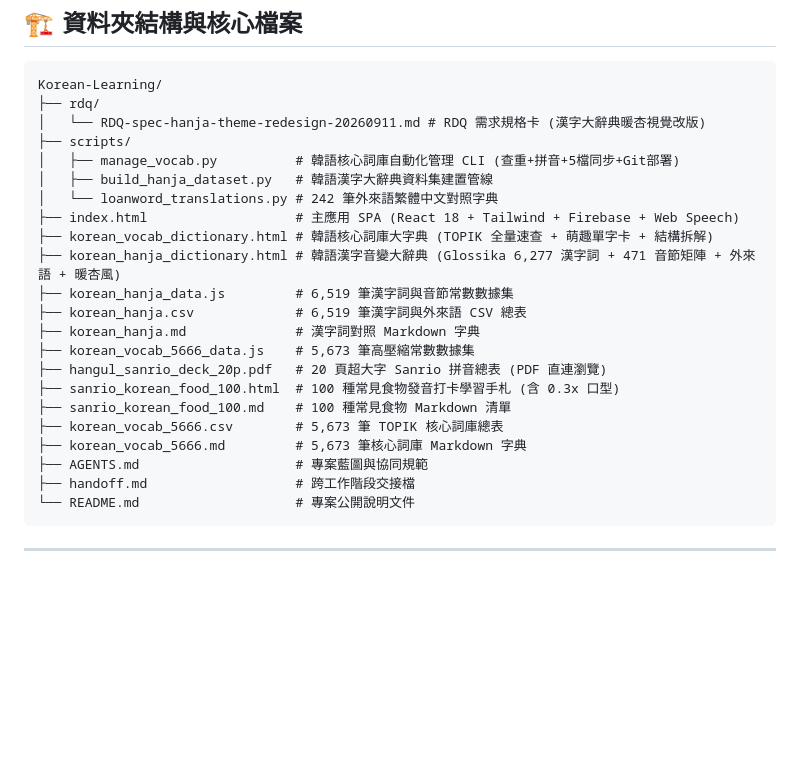
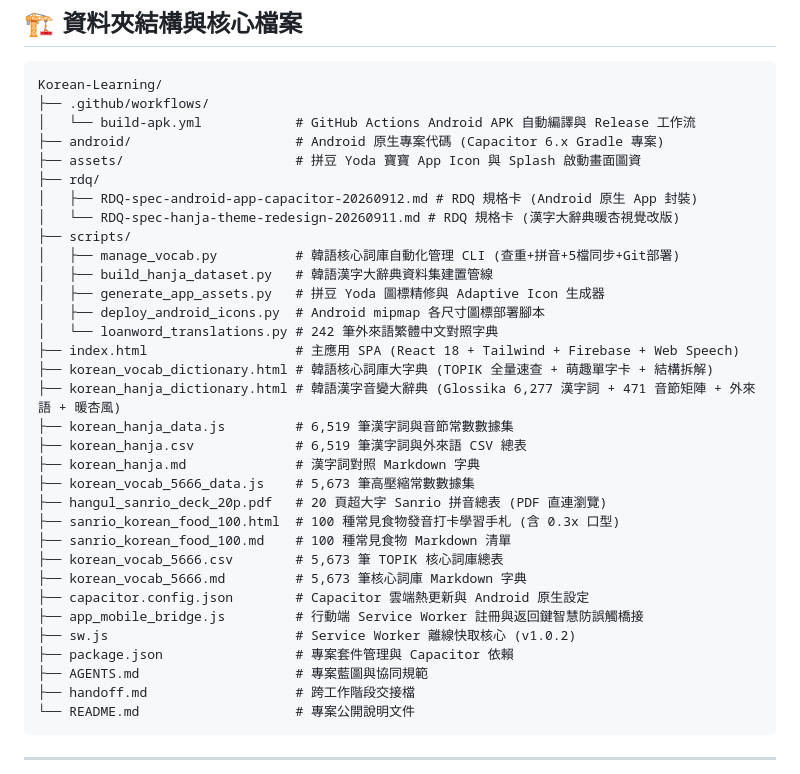
Before and after one commit to kitty-sin/sanrio-korean-learning, a Markdown page: AGENTS.md, the part around the change. Drawn GitHub-style; blank space fills up the shorter version.

Commit message:
docs: update AGENTS.md and handoff.md with complete Android app upgrade and release notes

````diff
--- a/AGENTS.md
+++ b/AGENTS.md
@@ -18,11 +18,18 @@
 
 ```
 Korean-Learning/
+├── .github/workflows/
+│   └── build-apk.yml            # GitHub Actions Android APK 自動編譯與 Release 工作流
+├── android/                     # Android 原生專案代碼 (Capacitor 6.x Gradle 專案)
+├── assets/                      # 拼豆 Yoda 寶寶 App Icon 與 Splash 啟動畫面圖資
 ├── rdq/
-│   └── RDQ-spec-hanja-theme-redesign-20260911.md # RDQ 需求規格卡 (漢字大辭典暖杏視覺改版)
+│   ├── RDQ-spec-android-app-capacitor-20260912.md # RDQ 規格卡 (Android 原生 App 封裝)
+│   └── RDQ-spec-hanja-theme-redesign-20260911.md # RDQ 規格卡 (漢字大辭典暖杏視覺改版)
 ├── scripts/
 │   ├── manage_vocab.py          # 韓語核心詞庫自動化管理 CLI (查重+拼音+5檔同步+Git部署)
 │   ├── build_hanja_dataset.py   # 韓語漢字大辭典資料集建置管線
+│   ├── generate_app_assets.py   # 拼豆 Yoda 圖標精修與 Adaptive Icon 生成器
+│   ├── deploy_android_icons.py  # Android mipmap 各尺寸圖標部署腳本
 │   └── loanword_translations.py # 242 筆外來語繁體中文對照字典
 ├── index.html                   # 主應用 SPA (React 18 + Tailwind + Firebase + Web Speech)
 ├── korean_vocab_dictionary.html # 韓語核心詞庫大字典 (TOPIK 全量速查 + 萌趣單字卡 + 結構拆解)
@@ -36,6 +43,10 @@ Korean-Learning/
 ├── sanrio_korean_food_100.md    # 100 種常見食物 Markdown 清單
 ├── korean_vocab_5666.csv        # 5,673 筆 TOPIK 核心詞庫總表
 ├── korean_vocab_5666.md         # 5,673 筆核心詞庫 Markdown 字典
+├── capacitor.config.json        # Capacitor 雲端熱更新與 Android 原生設定
+├── app_mobile_bridge.js         # 行動端 Service Worker 註冊與返回鍵智慧防誤觸橋接
+├── sw.js                        # Service Worker 離線快取核心 (v1.0.2)
+├── package.json                 # 專案套件管理與 Capacitor 依賴
 ├── AGENTS.md                    # 專案藍圖與協同規範
 ├── handoff.md                   # 跨工作階段交接檔
 └── README.md                    # 專案公開說明文件
````
Also changed, not shown: handoff.md (+7 -6 lines).
